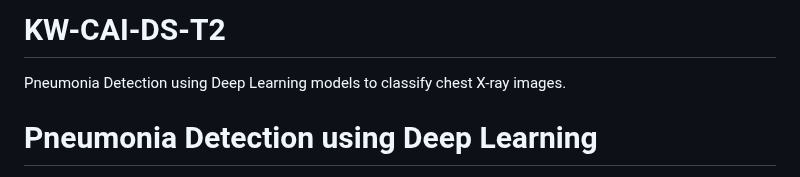
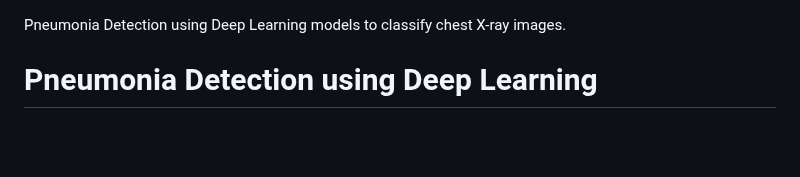
Before and after one commit to 4365swapnasri/PneumoniaDetectionUsingDeepLearning, a Markdown page: README.md, the part around the change. Rendered like a GitHub page; blank space fills up the shorter version.

```diff
--- a/README.md
+++ b/README.md
@@ -1,4 +1,4 @@
-# KW-CAI-DS-T2
+
 Pneumonia Detection using Deep Learning models to classify chest X-ray images.
 # Pneumonia Detection using Deep Learning
 
```
